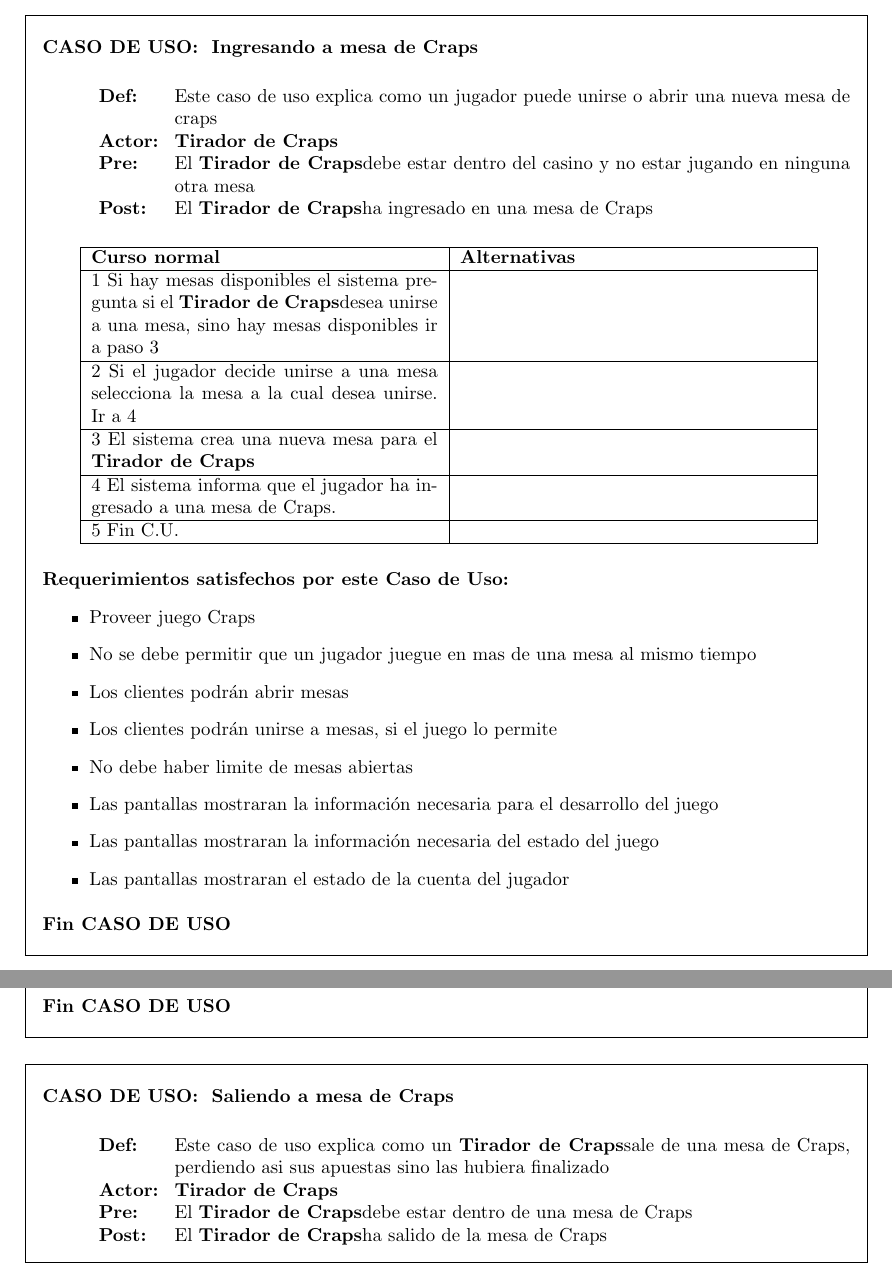
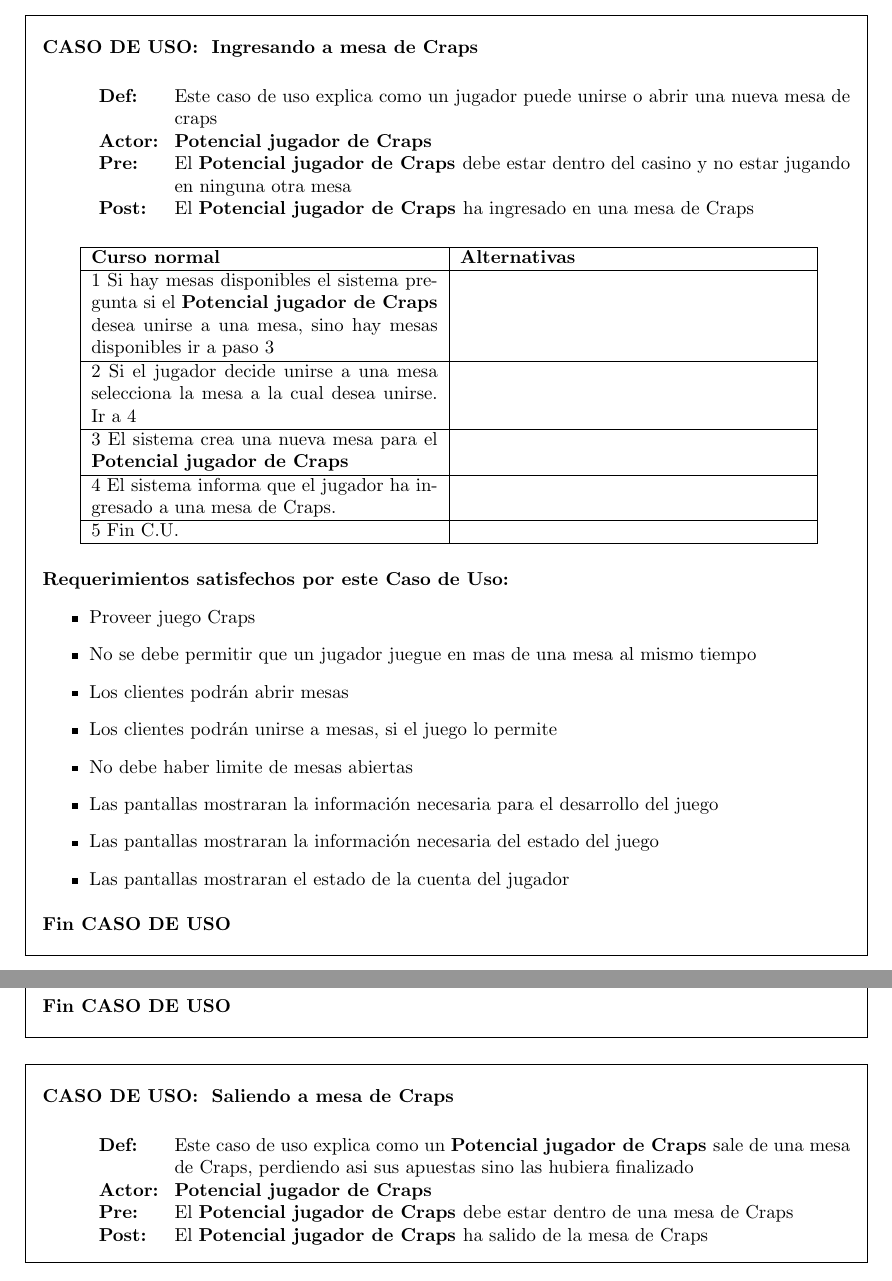
Before and after one commit to cengler/casinoonline, a LaTeX document (Informe/CasinoOnline.tex, which reads Informe/porfuncionalidad.tex): two parts of pages 30 and 32 of 58, joined at a grey line, cut so that both start at the same text. Compiled offline with pdfLaTeX; the source files are stored in an older character set and shown here as Unicode.

Commit message:
casos de uso craps

```diff
--- a/Informe/porfuncionalidad.tex
+++ b/Informe/porfuncionalidad.tex
@@ -695,17 +695,17 @@ Cada una de estas actividades se explican con mas detalle en los casos de uso:
 \begin{cu}{\incr}
 	\descripxizq=1cm
 		\defln{Este caso de uso explica como un jugador puede unirse o abrir una nueva mesa de craps }
-		\actor{\jucr}
-		\pre{El \jucr debe estar dentro del casino y no estar jugando en ninguna otra mesa}
-		\post{El \jucr ha ingresado en una mesa de Craps }
+		\actor{\pjc}
+		\pre{El \pjc debe estar dentro del casino y no estar jugando en ninguna otra mesa}
+		\post{El \pjc ha ingresado en una mesa de Craps }
 
 	\begin{cursoe}{}
 
-		\paso{1 Si hay mesas disponibles el sistema pregunta si el \jucr desea unirse a una mesa, sino hay mesas disponibles ir a paso 3}{}
+		\paso{1 Si hay mesas disponibles el sistema pregunta si el \pjc desea unirse a una mesa, sino hay mesas disponibles ir a paso 3}{}
 
 		\paso{2 Si el jugador decide unirse a una mesa selecciona la mesa a la cual desea unirse. Ir a 4}{}
 
-		\paso{3 El sistema crea una nueva mesa para el \jucr }{}
+		\paso{3 El sistema crea una nueva mesa para el \pjc }{}
 
 		\paso{4 El sistema informa que el jugador ha ingresado a una mesa de Craps.}{}
 
@@ -827,10 +827,10 @@ Cada una de estas actividades se explican con mas detalle en los casos de uso:
 
 \begin{cu}{\sacr}
 	\descripxizq=1cm
-		\defln{Este caso de uso explica como un \jucr sale de una mesa de Craps, perdiendo asi sus apuestas sino las hubiera finalizado }
-		\actor{\jucr}
-		\pre{El \jucr debe estar dentro de una mesa de Craps}
-		\post{El \jucr ha salido de la mesa de Craps }
+		\defln{Este caso de uso explica como un \pjc sale de una mesa de Craps, perdiendo asi sus apuestas sino las hubiera finalizado }
+		\actor{\pjc}
+		\pre{El \pjc debe estar dentro de una mesa de Craps}
+		\post{El \pjc ha salido de la mesa de Craps }
 
 	\begin{cursoe}{}
 		\paso{1 El sistema informa que perdera todas las apuestas que tenga activas.}{}
```
Also changed, not shown: Informe/porfuncionalidad.tex (6 more changed lines).
